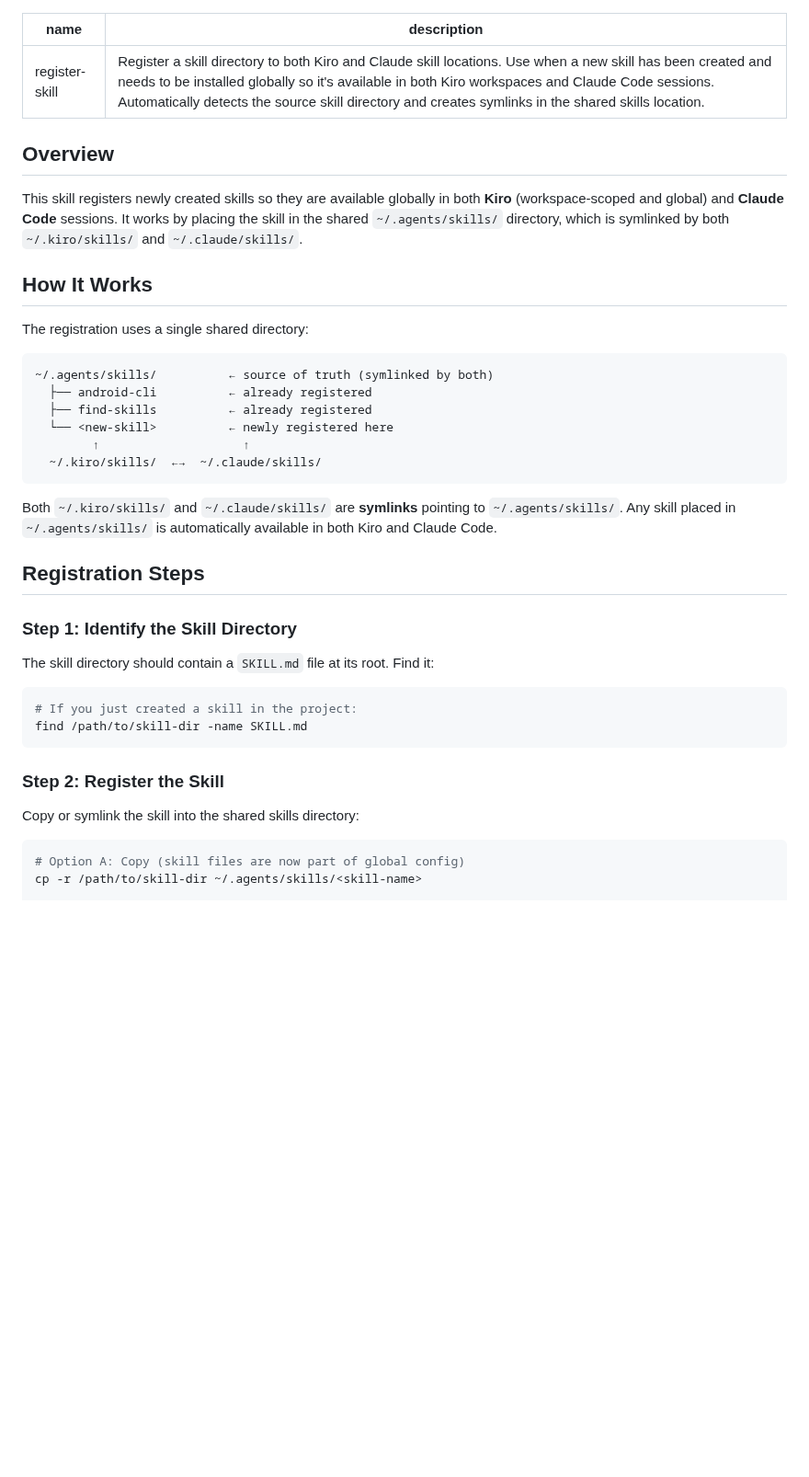
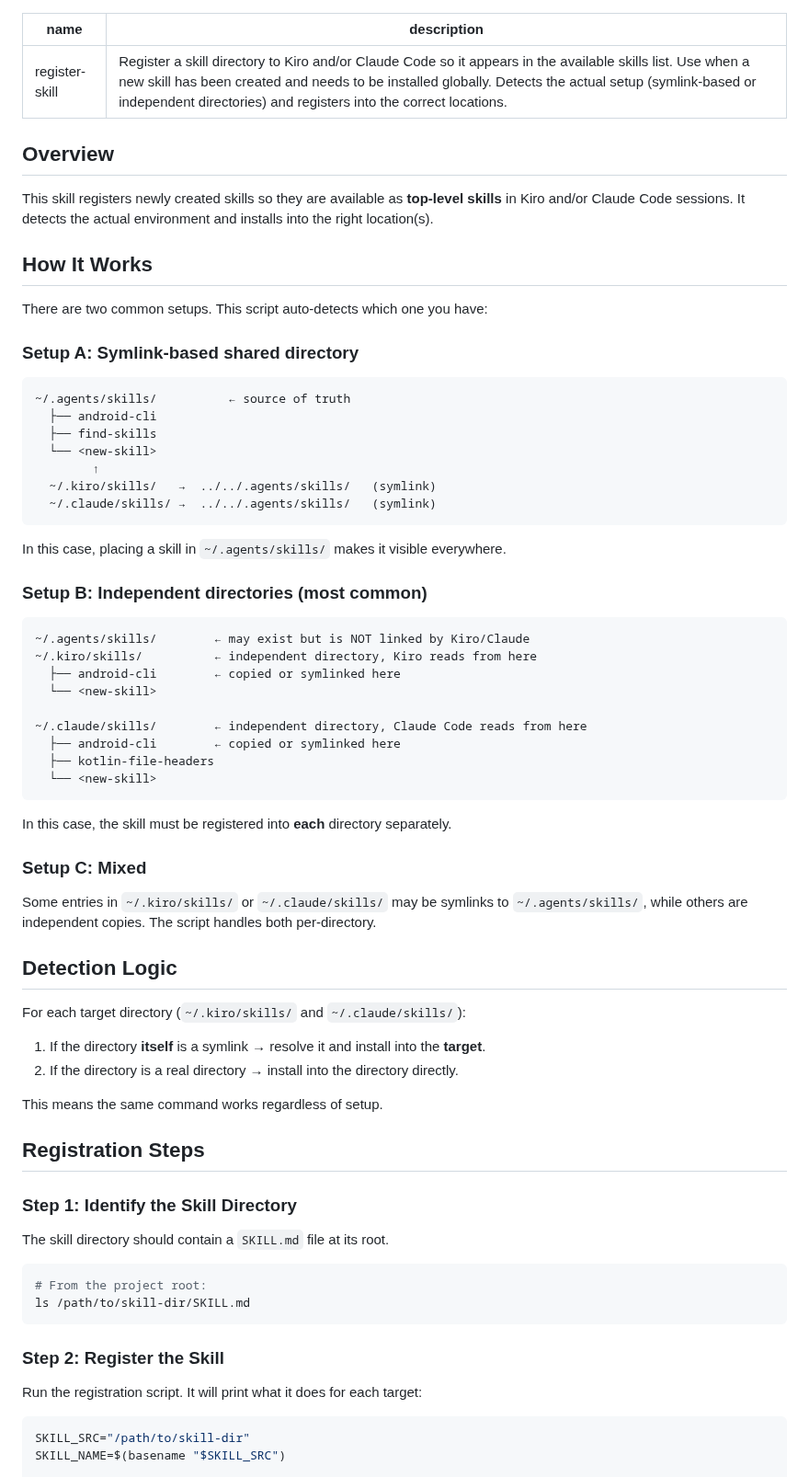
Before and after one commit to susirsusir/btrace_analyzer, a Markdown page: skills/register-skill/SKILL.md, the part around one of its changes. Shown at 92% size. GitHub-like rendering; blank space fills up the shorter version.

````diff
--- a/skills/register-skill/SKILL.md
+++ b/skills/register-skill/SKILL.md
@@ -1,43 +1,75 @@
 ---
 name: register-skill
-description: Register a skill directory to both Kiro and Claude skill locations. Use when a new skill has been created and needs to be installed globally so it's available in both Kiro workspaces and Claude Code sessions. Automatically detects the source skill directory and creates symlinks in the shared skills location.
+description: Register a skill directory to Kiro and/or Claude Code so it appears in the available skills list. Use when a new skill has been created and needs to be installed globally. Detects the actual setup (symlink-based or independent directories) and registers into the correct locations.
 ---
 
 ## Overview
 
-This skill registers newly created skills so they are available globally in both **Kiro** (workspace-scoped and global) and **Claude Code** sessions. It works by placing the skill in the shared `~/.agents/skills/` directory, which is symlinked by both `~/.kiro/skills/` and `~/.claude/skills/`.
+This skill registers newly created skills so they are available as **top-level skills** in Kiro and/or Claude Code sessions. It detects the actual environment and installs into the right location(s).
 
 ## How It Works
 
-The registration uses a single shared directory:
+There are two common setups. This script auto-detects which one you have:
+
+### Setup A: Symlink-based shared directory
 
 ```
-~/.agents/skills/          ← source of truth (symlinked by both)
-  ├── android-cli          ← already registered
-  ├── find-skills          ← already registered
-  └── <new-skill>          ← newly registered here
-        ↑                    ↑
-  ~/.kiro/skills/  ←→  ~/.claude/skills/
+~/.agents/skills/          ← source of truth
+  ├── android-cli
+  ├── find-skills
+  └── <new-skill>
+        ↑
+  ~/.kiro/skills/   →  ../../.agents/skills/   (symlink)
+  ~/.claude/skills/ →  ../../.agents/skills/   (symlink)
 ```
 
-Both `~/.kiro/skills/` and `~/.claude/skills/` are **symlinks** pointing to `~/.agents/skills/`. Any skill placed in `~/.agents/skills/` is automatically available in both Kiro and Claude Code.
+In this case, placing a skill in `~/.agents/skills/` makes it visible everywhere.
+
+### Setup B: Independent directories (most common)
+
+```
+~/.agents/skills/        ← may exist but is NOT linked by Kiro/Claude
+~/.kiro/skills/          ← independent directory, Kiro reads from here
+  ├── android-cli        ← copied or symlinked here
+  └── <new-skill>
+
+~/.claude/skills/        ← independent directory, Claude Code reads from here
+  ├── android-cli        ← copied or symlinked here
+  ├── kotlin-file-headers
+  └── <new-skill>
+```
+
+In this case, the skill must be registered into **each** directory separately.
+
+### Setup C: Mixed
+
+Some entries in `~/.kiro/skills/` or `~/.claude/skills/` may be symlinks to `~/.agents/skills/`, while others are independent copies. The script handles both per-directory.
+
+## Detection Logic
+
+For each target directory (`~/.kiro/skills/` and `~/.claude/skills/`):
+
+1. If the directory **itself** is a symlink → resolve it and install into the **target**.
+2. If the directory is a real directory → install into the directory directly.
+
+This means the same command works regardless of setup.
 
 ## Registration Steps
 
 ### Step 1: Identify the Skill Directory
 
-The skill directory should contain a `SKILL.md` file at its root. Find it:
+The skill directory should contain a `SKILL.md` file at its root.
 
 ```bash
-# If you just created a skill in the project:
-find /path/to/skill-dir -name SKILL.md
+# From the project root:
+ls /path/to/skill-dir/SKILL.md
 ```
 
 ### Step 2: Register the Skill
 
-Copy or symlink the skill into the shared skills directory:
+Run the registration script. It will print what it does for each target:
 
 ```bash
-# Option A: Copy (skill files are now part of global config)
-cp -r /path/to/skill-dir ~/.agents/skills/<skill-name>
+SKILL_SRC="/path/to/skill-dir"
+SKILL_NAME=$(basename "$SKILL_SRC")
 
````
Also changed, not shown: other parts of skills/register-skill/SKILL.md (+46 -32 lines).
